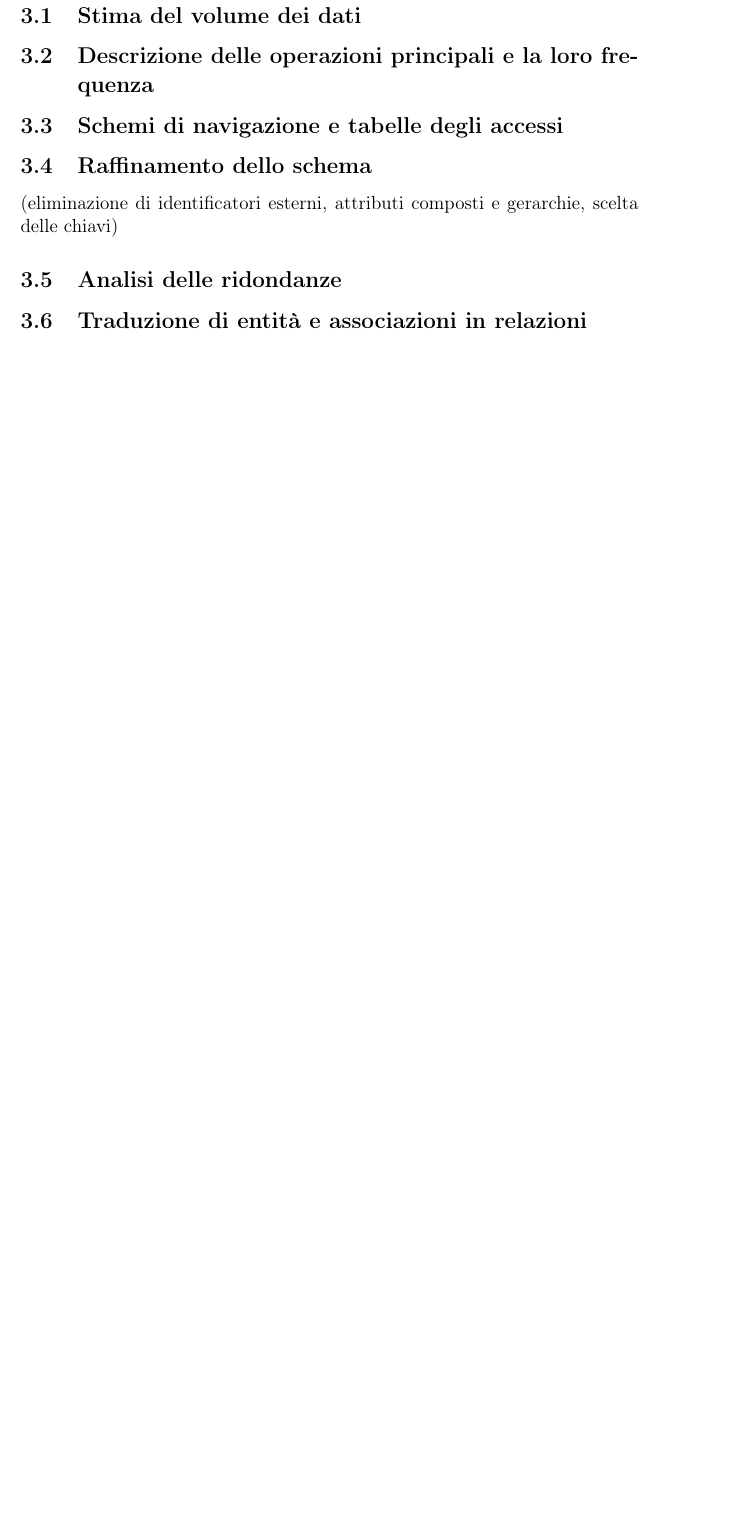
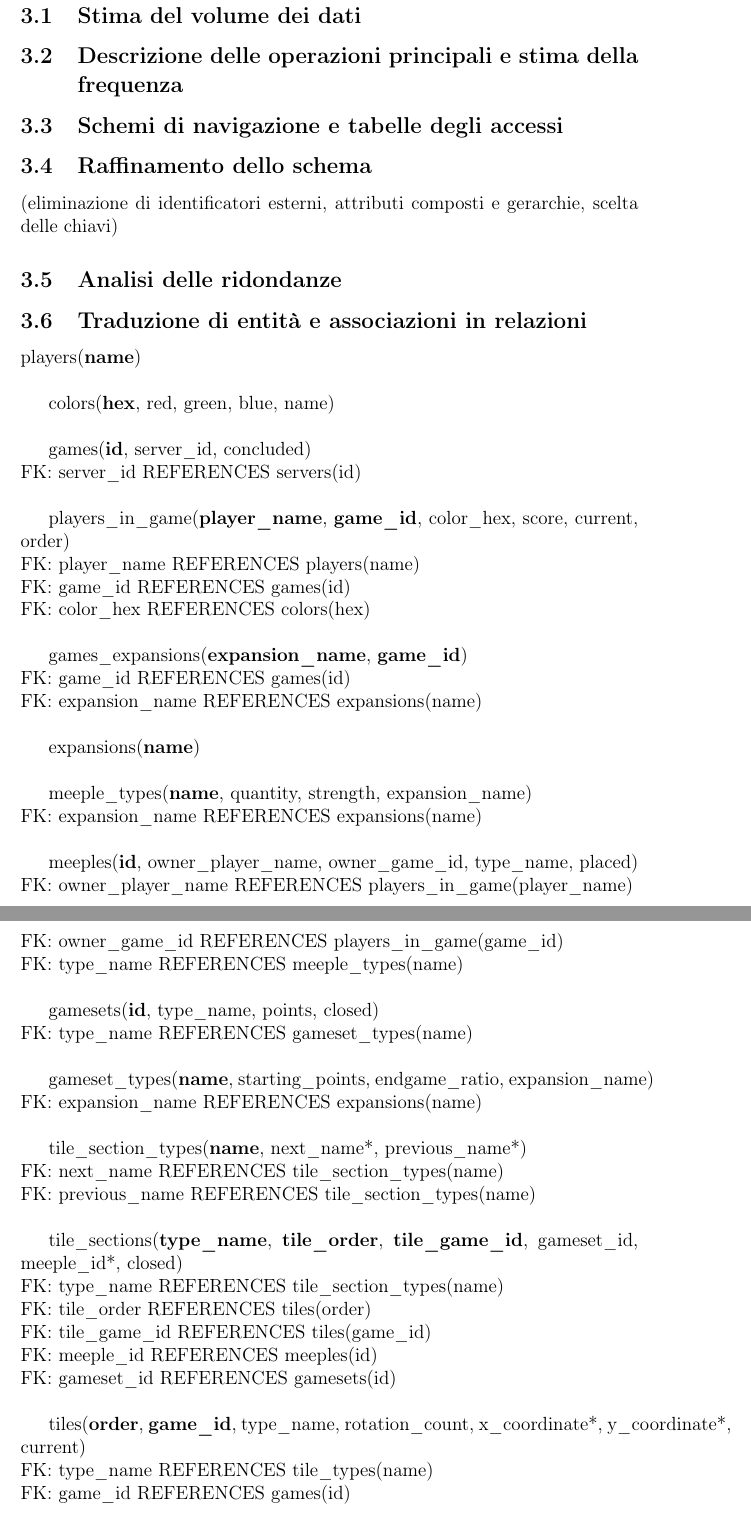
Before and after one commit to MauroPello/caesena, a LaTeX document (main.tex, which reads content/03.logica.tex): part of page 5 of 7 before the commit and two parts of pages 5 and 6 of 9 after it, the two joined at a grey line, cut so that both start at the same text, the shorter picture padded with empty space. Compiled offline with pdfLaTeX.

Commit message:
organized everything

```diff
--- a/content/03.logica.tex
+++ b/content/03.logica.tex
@@ -1,7 +1,7 @@
 \section{Progettazione logica}
 \subsection{Stima del volume dei dati}
 
-\subsection{Descrizione delle operazioni principali e la loro frequenza}
+\subsection{Descrizione delle operazioni principali e stima della frequenza}
 
 \subsection{Schemi di navigazione e tabelle degli accessi}
 
@@ -11,3 +11,49 @@
 \subsection{Analisi delle ridondanze}
 
 \subsection{Traduzione di entità e associazioni in relazioni}
+players(\textbf{name})\newline
+
+colors(\textbf{hex}, red, green, blue, name)\newline
+
+games(\textbf{id}, server\_id, concluded)\newline
+FK: server\_id REFERENCES servers(id)\newline
+
+players\_in\_game(\textbf{player\_name}, \textbf{game\_id}, color\_hex, score, current, order)\newline
+FK: player\_name REFERENCES players(name)\newline
+FK: game\_id REFERENCES games(id)\newline
+FK: color\_hex REFERENCES colors(hex)\newline
+
+games\_expansions(\textbf{expansion\_name}, \textbf{game\_id})\newline
+FK: game\_id REFERENCES games(id)\newline
+FK: expansion\_name REFERENCES expansions(name)\newline
+
+expansions(\textbf{name})\newline
+
+meeple\_types(\textbf{name}, quantity, strength, expansion\_name)\newline
+FK: expansion\_name REFERENCES expansions(name)\newline
+
+meeples(\textbf{id}, owner\_player\_name, owner\_game\_id, type\_name, placed)\newline
+FK: owner\_player\_name REFERENCES players\_in\_game(player\_name)\newline
+FK: owner\_game\_id REFERENCES players\_in\_game(game\_id)\newline
+FK: type\_name REFERENCES meeple\_types(name)\newline
+
+gamesets(\textbf{id}, type\_name, points, closed)\newline
+FK: type\_name REFERENCES gameset\_types(name)\newline
+
+gameset\_types(\textbf{name}, starting\_points, endgame\_ratio, expansion\_name)\newline
+FK: expansion\_name REFERENCES expansions(name)\newline
+
+tile\_section\_types(\textbf{name}, next\_name*, previous\_name*)\newline
+FK: next\_name REFERENCES tile\_section\_types(name)\newline
+FK: previous\_name REFERENCES tile\_section\_types(name)\newline
+
+tile\_sections(\textbf{type\_name}, \textbf{tile\_order}, \textbf{tile\_game\_id}, gameset\_id, meeple\_id*, closed)\newline
+FK: type\_name REFERENCES tile\_section\_types(name)\newline
+FK: tile\_order REFERENCES tiles(order)\newline
+FK: tile\_game\_id REFERENCES tiles(game\_id)\newline
+FK: meeple\_id REFERENCES meeples(id)\newline
+FK: gameset\_id REFERENCES gamesets(id)\newline
+
+tiles(\textbf{order}, \textbf{game\_id}, type\_name, rotation\_count, x\_coordinate*, y\_coordinate*, current)\newline
+FK: type\_name REFERENCES tile\_types(name)\newline
+FK: game\_id REFERENCES games(id)\newline
```
Also changed, not shown: content/01.analisi.tex (+3 -4 lines), content/02.concettuale.tex (+5 -0 lines), images/Progettazione/Logica.txt (renamed from Progettazione/Logica.txt, +0 -3 lines), templates/guidelines.txt (+1 -1 lines), images/Progettazione/Concettuale/correzioni.jpeg (renamed from Progettazione/Concettuale/correzioni.jpeg), images/Progettazione/Concettuale/modello.png (renamed from Progettazione/Concettuale/modello.png), images/Progettazione/Concettuale/originale.jpg (renamed from Progettazione/Concettuale/originale.jpg), content/03.logica.tex (23 more changed lines), 2 other files.
